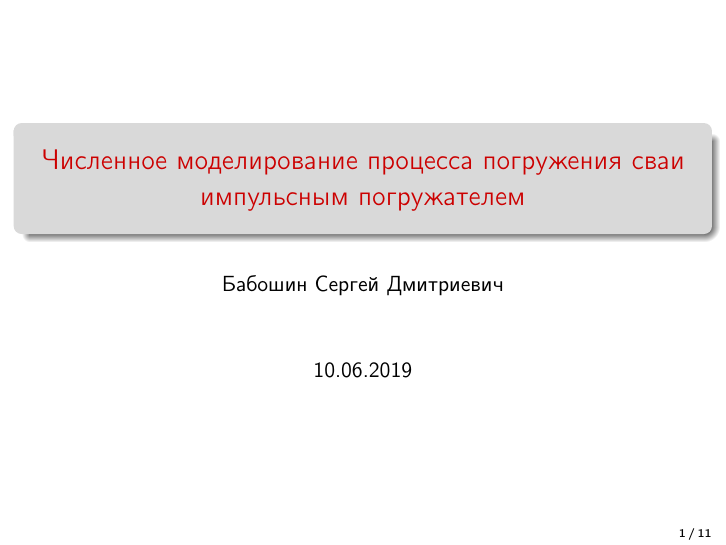
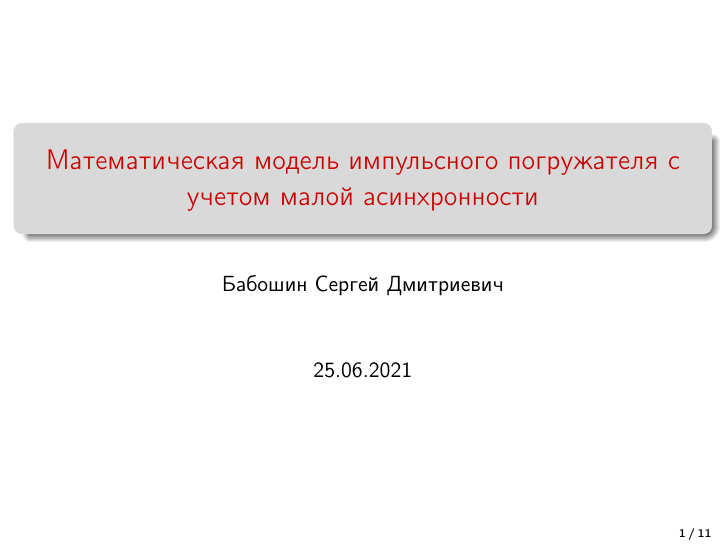
Before and after one commit to ijustbsd/diplom-math-2021, LaTeX slides (presentation.tex): page 1 of 11. Compiled offline with pdfLaTeX.

Commit message:
Update presentation title page

```diff
--- a/presentation.tex
+++ b/presentation.tex
@@ -8,8 +8,8 @@
 \usetheme{Madrid}
 \usecolortheme{beaver}
 
-\title{Численное моделирование процесса погружения сваи импульсным погружателем}
-\date{10.06.2019}
+\title{Математическая модель импульсного погружателя с учетом малой асинхронности}
+\date{25.06.2021}
 \author{Бабошин Сергей Дмитриевич}
 
 \setbeamertemplate{frametitle}[default][center]
```
